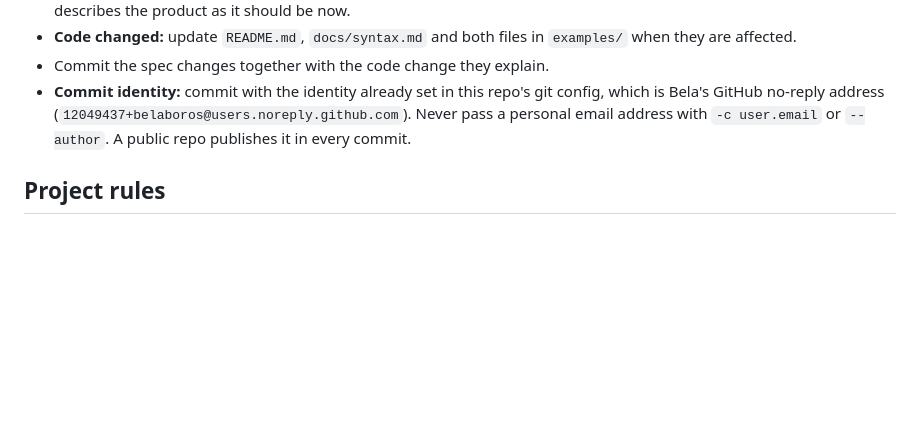
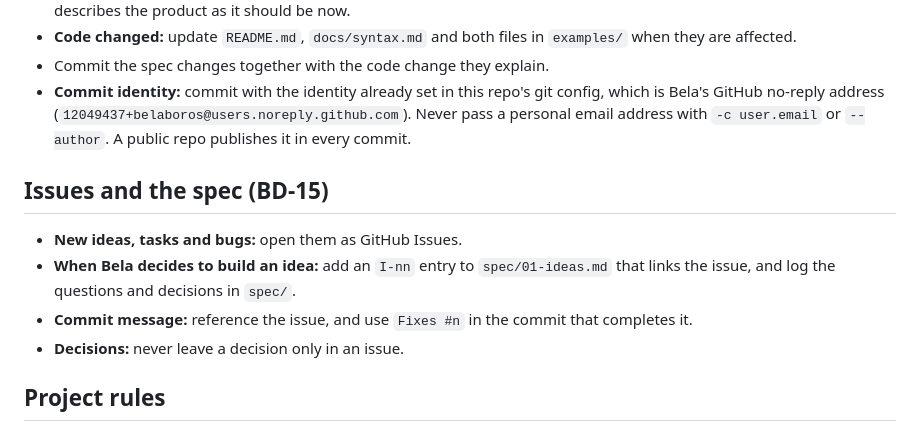
Before and after one commit to belaboros/UserJourneyCreator, a Markdown page: CLAUDE.md, the part around the change. GitHub-like rendering; blank space fills up the shorter version.

```diff
--- a/CLAUDE.md
+++ b/CLAUDE.md
@@ -33,6 +33,13 @@ Bela asked for this format (2026-09-24). Questions buried in running text get mi
 - Commit the spec changes together with the code change they explain.
 - **Commit identity:** commit with the identity already set in this repo's git config, which is Bela's GitHub no-reply address (`12049437+belaboros@users.noreply.github.com`). Never pass a personal email address with `-c user.email` or `--author`. A public repo publishes it in every commit.
 
+## Issues and the spec (BD-15)
+
+- **New ideas, tasks and bugs:** open them as GitHub Issues.
+- **When Bela decides to build an idea:** add an `I-nn` entry to `spec/01-ideas.md` that links the issue, and log the questions and decisions in `spec/`.
+- **Commit message:** reference the issue, and use `Fixes #n` in the commit that completes it.
+- **Decisions:** never leave a decision only in an issue.
+
 ## Project rules
 
 - The app is one self-contained file, `index.html` (AD-01). It uses no build step and no external scripts. The only external request is the Google Fonts stylesheet, and system fonts work without it.
```
Also changed, not shown: spec/02-questions-and-answers.md (+10 -0 lines), spec/04-business-decisions.md (+14 -0 lines).
